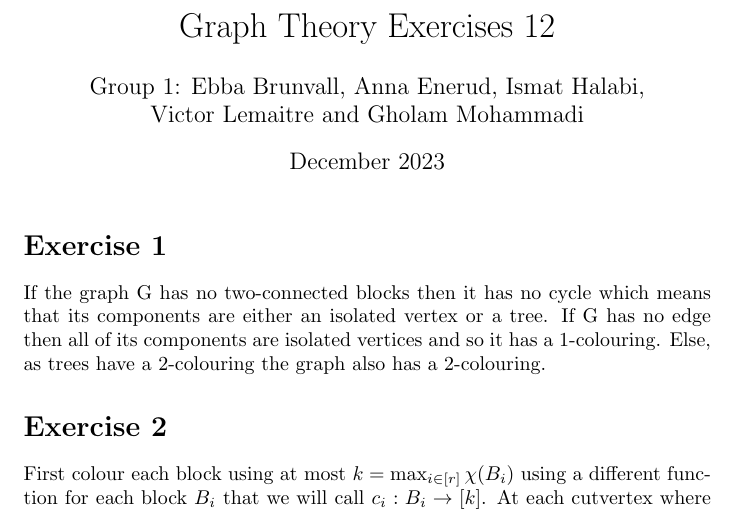
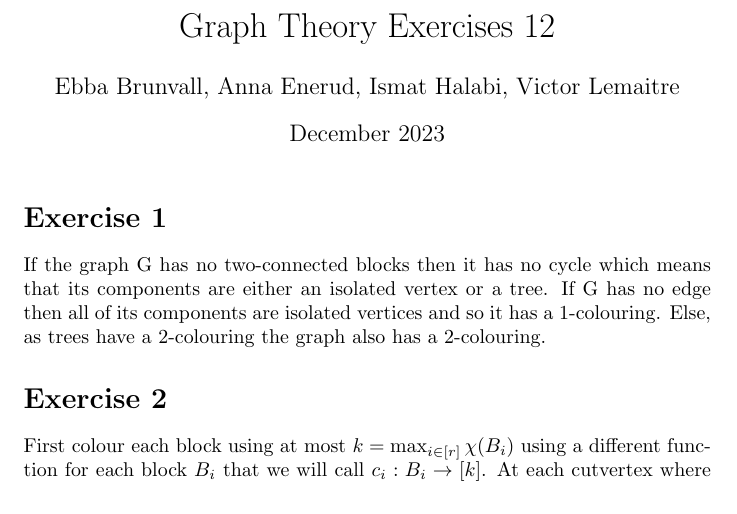
Before and after one commit to vagdur/Grafteori-1MA170, a LaTeX problem sheet (lecture12_exercises_group1.tex): part of page 1 of 5, cut so that both start at the same text. Compiled offline with pdfLaTeX.

Commit message:
correct names of participants
As I understood it, Gholam withdrew from the group, so removing his name from the exercise

(Also removed the group number to make it all fit on one line)

```diff
--- a/lecture12_exercises_group1.tex
+++ b/lecture12_exercises_group1.tex
@@ -16,7 +16,7 @@
 \usepackage{hyperref}
 
 \title{Graph Theory Exercises 12}
-\author{Group 1: Ebba Brunvall, Anna Enerud, Ismat Halabi, \\ Victor Lemaitre and Gholam Mohammadi}
+\author{Ebba Brunvall, Anna Enerud, Ismat Halabi, Victor Lemaitre}
 \date{December 2023}
 
 \begin{document}
```
